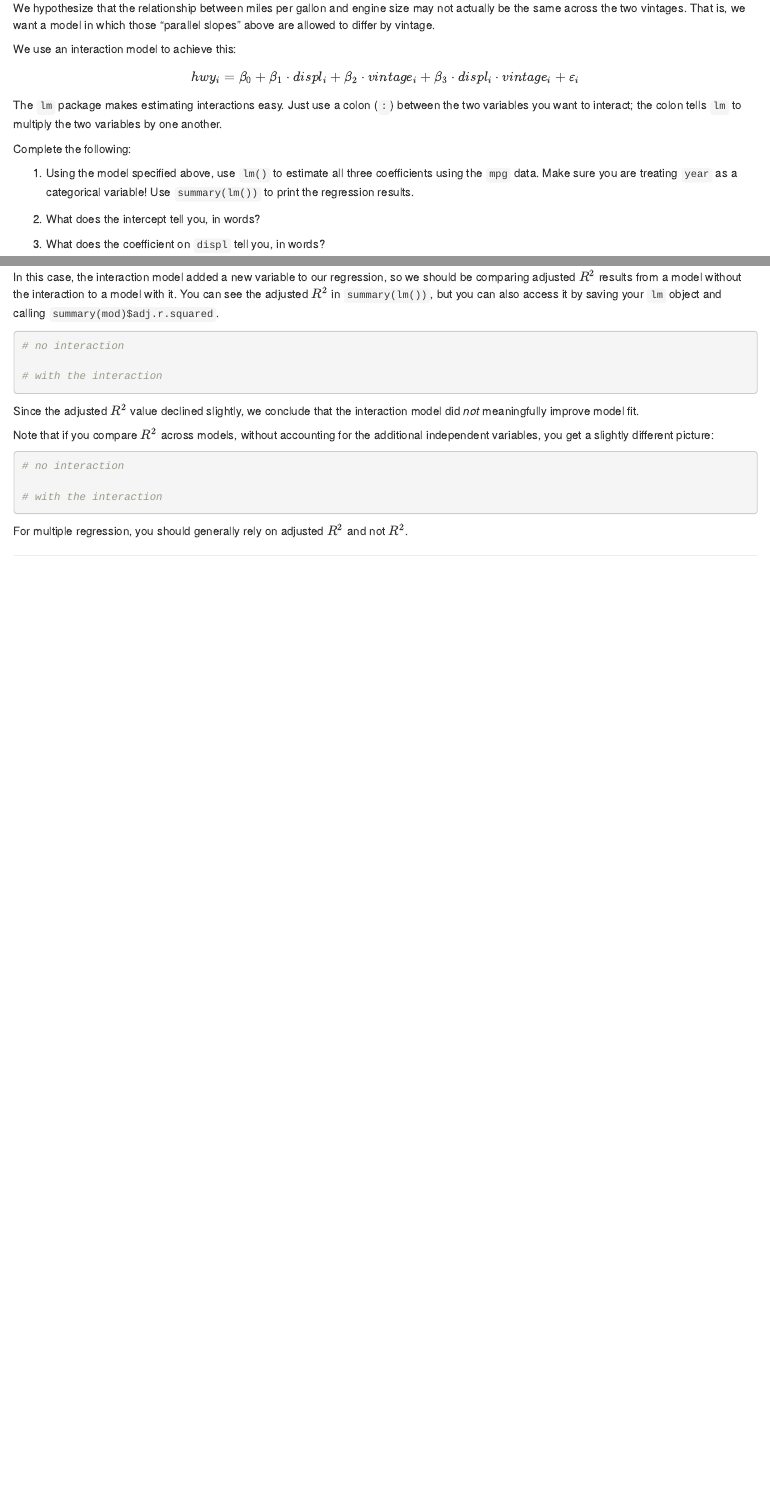
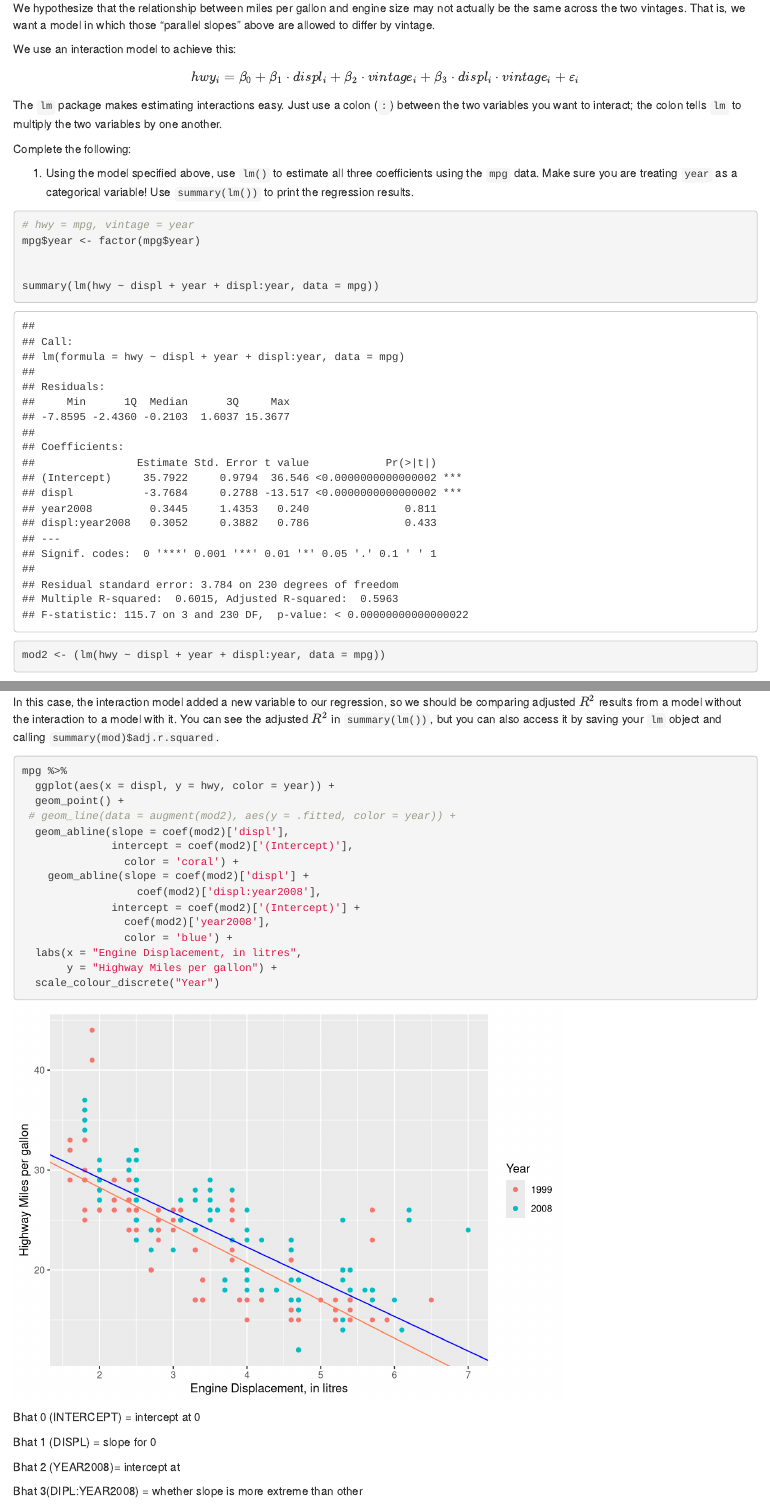
Before and after one commit to nicolelpepper/eds222-statistics, an R Markdown document (eds222-labs/week-4-lab.Rmd): the page in a window 1100 px wide, from 1760 px down, and a second part further down, joined at a grey line. Rendered offline with R 4.5, knitr and Pandoc, with nearby package versions.

Commit message:
week 4 lab

````diff
--- a/eds222-labs/week-4-lab.Rmd
+++ b/eds222-labs/week-4-lab.Rmd
@@ -1,3 +1,9 @@
+---
+output: html_document
+editor_options:
+  chunk_output_type: console
+---
+
 # Section 0: Getting set up
 
 Load the following packages:
@@ -58,7 +64,13 @@
 1.  Using the model specified above, use `lm()` to estimate all three coefficients using the `mpg` data. Make sure you are treating `year` as a categorical variable! Use `summary(lm())` to print the regression results.
 
 ```{r}
+# hwy = mpg, vintage = year
+mpg$year <- factor(mpg$year)
 
+
+summary(lm(hwy ~ displ + year + displ:year, data = mpg))
+
+mod2 <- (lm(hwy ~ displ + year + displ:year, data = mpg))
 ```
 
 2.  What does the intercept tell you, in words?
@@ -94,3 +131,27 @@
 In this case, the interaction model added a new variable to our regression, so we should be comparing adjusted $R^2$ results from a model without the interaction to a model with it. You can see the adjusted $R^2$ in `summary(lm())`, but you can also access it by saving your `lm` object and calling `summary(mod)$adj.r.squared`.
 
 ```{r}
+mpg %>%
+  ggplot(aes(x = displ, y = hwy, color = year)) +
+  geom_point() +
+ # geom_line(data = augment(mod2), aes(y = .fitted, color = year)) +
+  geom_abline(slope = coef(mod2)['displ'],
+              intercept = coef(mod2)['(Intercept)'],
+                color = 'coral') +
+    geom_abline(slope = coef(mod2)['displ'] +
+                  coef(mod2)['displ:year2008'],
+              intercept = coef(mod2)['(Intercept)'] +
+                coef(mod2)['year2008'],
+                color = 'blue') +
+  labs(x = "Engine Displacement, in litres",
+       y = "Highway Miles per gallon") +
+  scale_colour_discrete("Year")
+```
+
+Bhat 0 (INTERCEPT) = intercept at 0
+
+Bhat 1 (DISPL) = slope for 0
+
+Bhat 2 (YEAR2008)= intercept at
+
+Bhat 3(DIPL:YEAR2008) = whether slope is more extreme than other
````
Also changed, not shown: eds222-labs/week-4-lab.Rmd (31 more changed lines).
